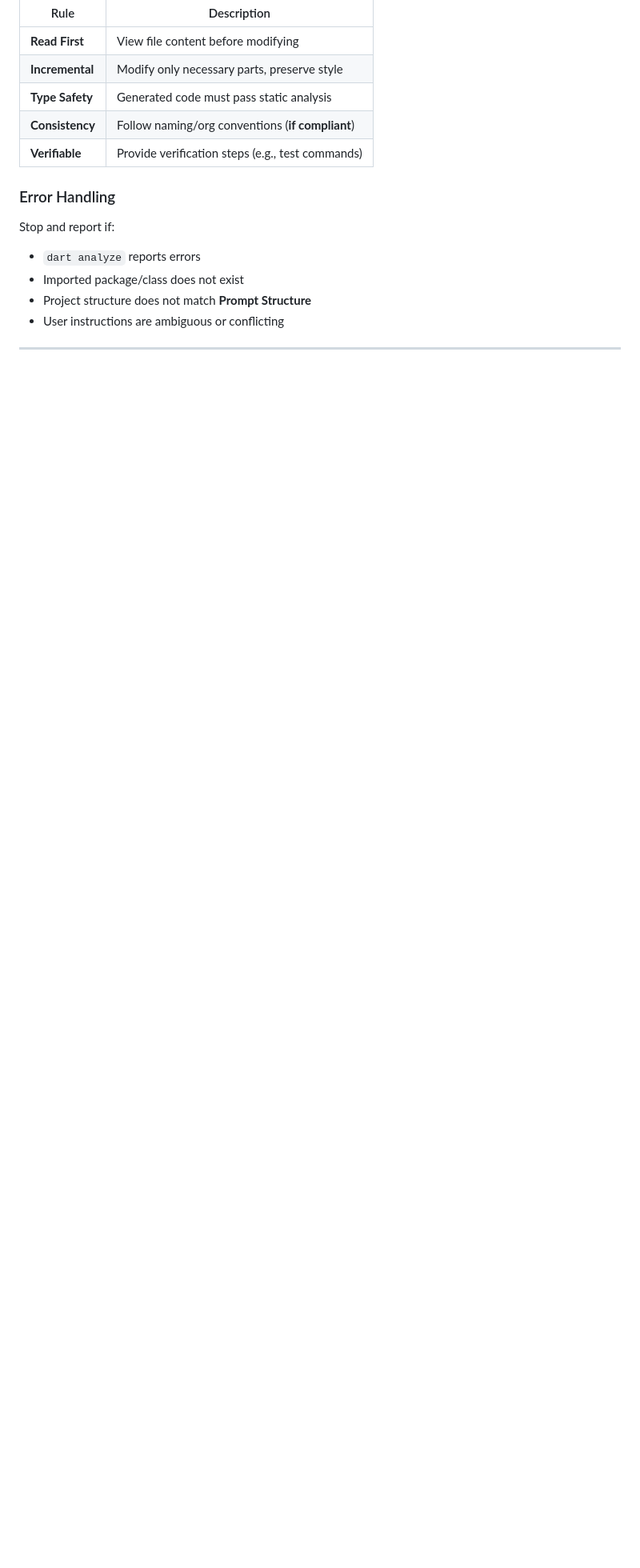
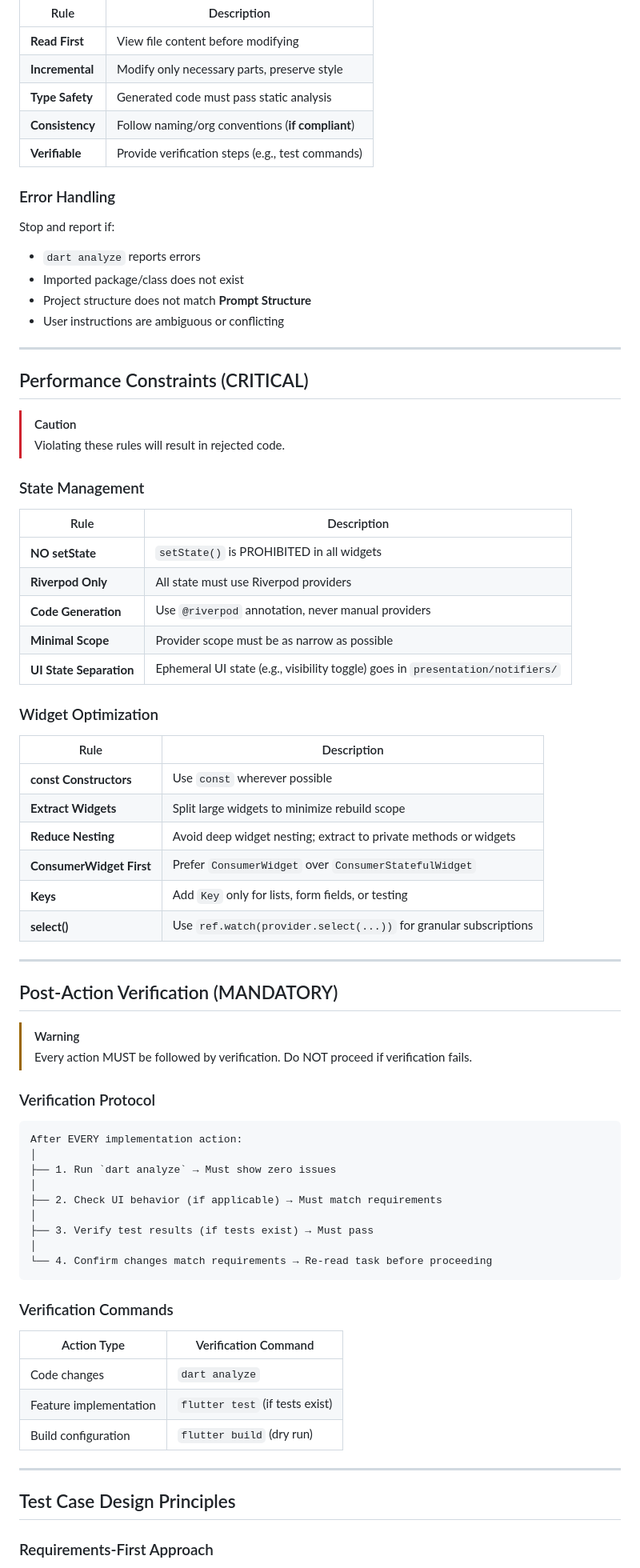
Before and after one commit to MasterHiei/flutter_clean_architecture_example, a Markdown page: .agent/rules.md, the part around one of its changes. Shown at 80% size. Rendered like a GitHub page; blank space fills up the shorter version.

```diff
--- a/.agent/rules.md
+++ b/.agent/rules.md
@@ -177,3 +177,64 @@ Stop and report if:
 
 ---
 
+## Performance Constraints (CRITICAL)
+
+> [!CAUTION]
+> Violating these rules will result in rejected code.
+
+### State Management
+
+| Rule | Description |
+|------|-------------|
+| **NO setState** | `setState()` is PROHIBITED in all widgets |
+| **Riverpod Only** | All state must use Riverpod providers |
+| **Code Generation** | Use `@riverpod` annotation, never manual providers |
+| **Minimal Scope** | Provider scope must be as narrow as possible |
+| **UI State Separation** | Ephemeral UI state (e.g., visibility toggle) goes in `presentation/notifiers/` |
+
+### Widget Optimization
+
+| Rule | Description |
+|------|-------------|
+| **const Constructors** | Use `const` wherever possible |
+| **Extract Widgets** | Split large widgets to minimize rebuild scope |
+| **Reduce Nesting** | Avoid deep widget nesting; extract to private methods or widgets |
+| **ConsumerWidget First** | Prefer `ConsumerWidget` over `ConsumerStatefulWidget` |
+| **Keys** | Add `Key` only for lists, form fields, or testing |
+| **select()** | Use `ref.watch(provider.select(...))` for granular subscriptions |
+
+---
+
+## Post-Action Verification (MANDATORY)
+
+> [!WARNING]
+> Every action MUST be followed by verification. Do NOT proceed if verification fails.
+
+### Verification Protocol
+
+~~~
+After EVERY implementation action:
+│
+├── 1. Run `dart analyze` → Must show zero issues
+│
+├── 2. Check UI behavior (if applicable) → Must match requirements
+│
+├── 3. Verify test results (if tests exist) → Must pass
+│
+└── 4. Confirm changes match requirements → Re-read task before proceeding
+~~~
+
+### Verification Commands
+
+| Action Type | Verification Command |
+|-------------|---------------------|
+| Code changes | `dart analyze` |
+| Feature implementation | `flutter test` (if tests exist) |
+| Build configuration | `flutter build` (dry run) |
+
+---
+
+## Test Case Design Principles
+
+### Requirements-First Approach
+
```
Also changed, not shown: other parts of .agent/rules.md (+57 -0 lines).
